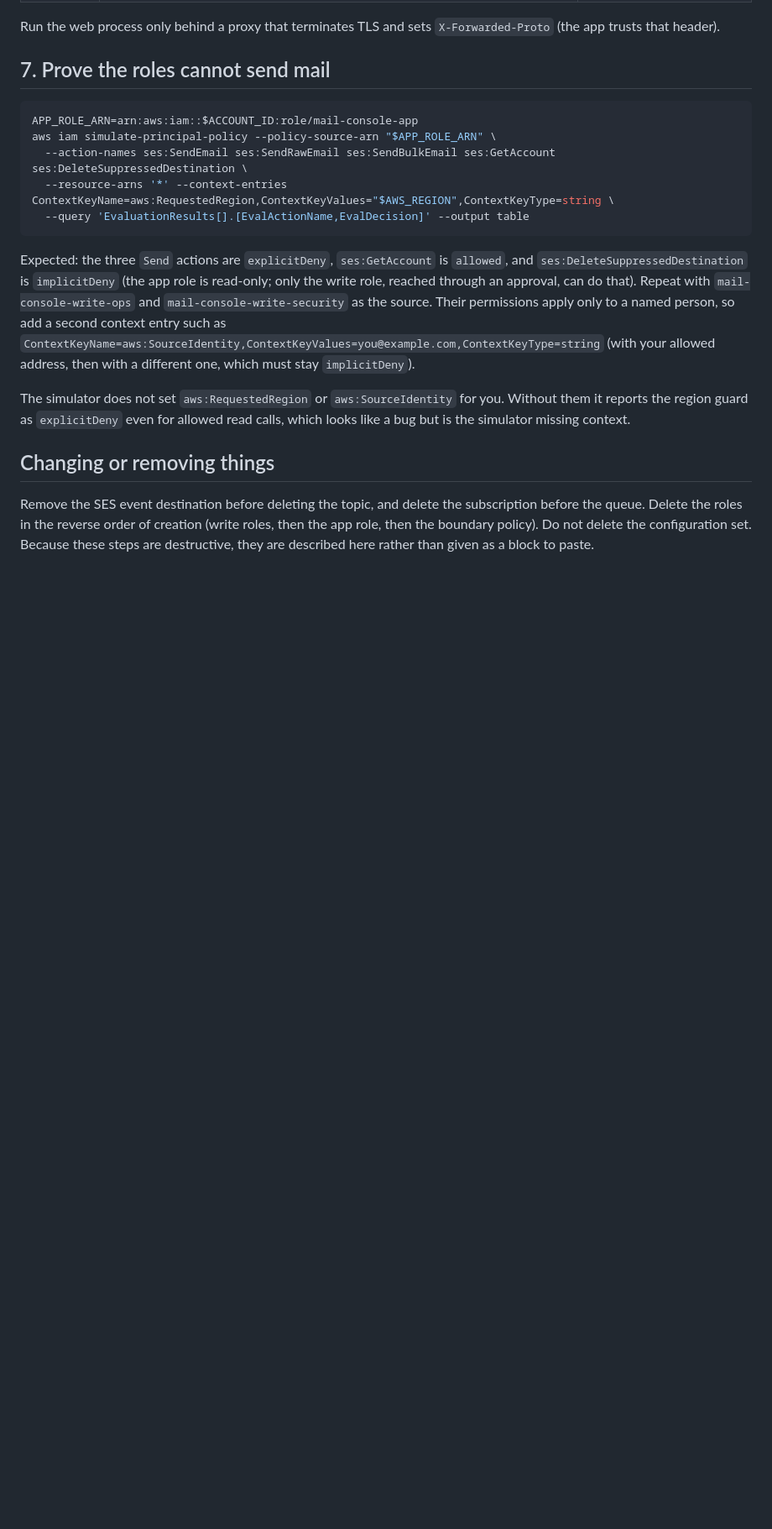
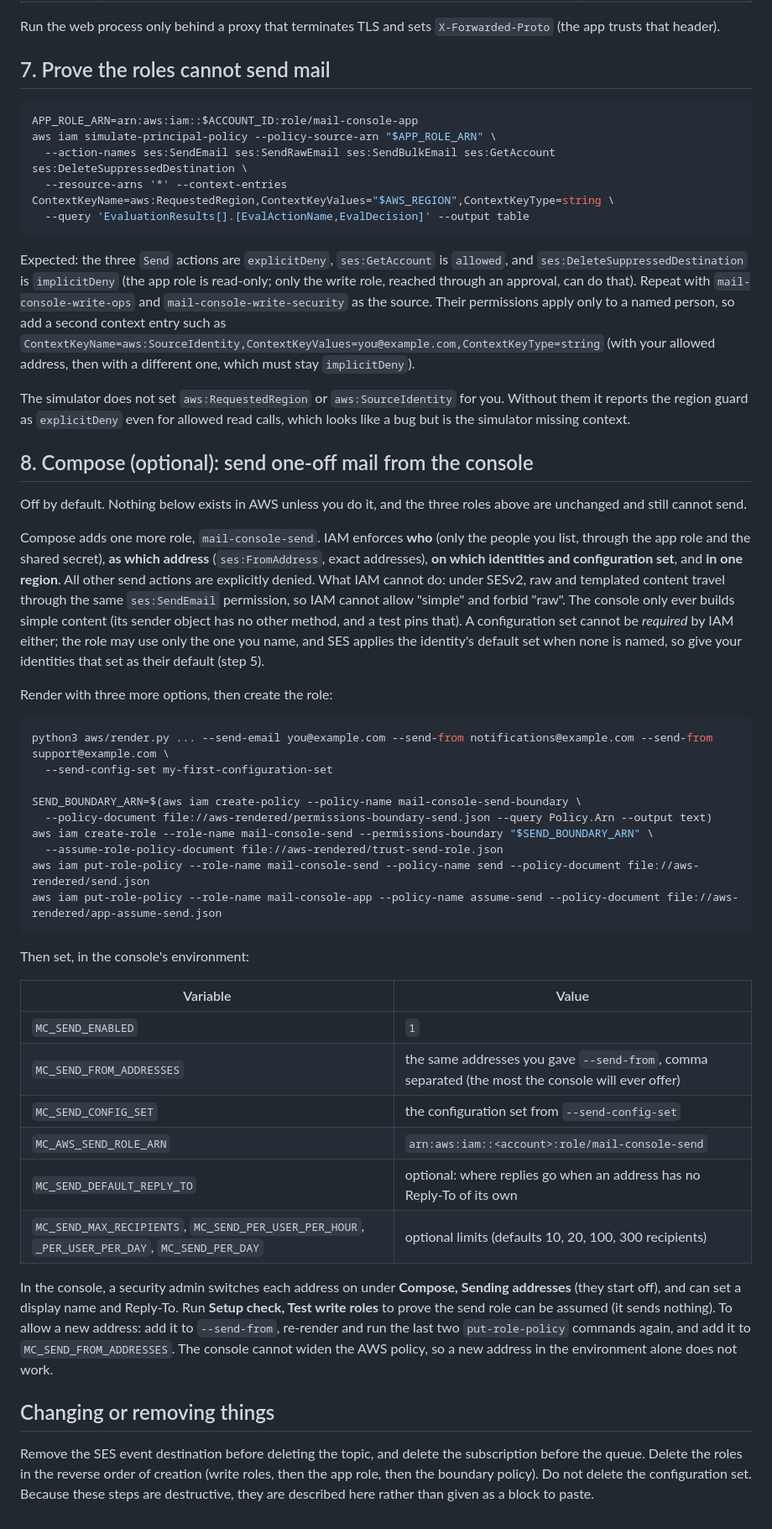
Before and after one commit to nikhilcybrosys/mail-console, a Markdown page: aws/README.md, the part around one of its changes. Shown at 84% size. Drawn GitHub-style; blank space fills up the shorter version.

Commit message:
Docs: Compose setup (aws/README section 8), README section, security scope note
Signed-off-by: Nikhil <nikhil.ravi10@gmail.com>

````diff
--- a/aws/README.md
+++ b/aws/README.md
@@ -212,6 +212,47 @@ person, so add a second context entry such as `ContextKeyName=aws:SourceIdentity
 The simulator does not set `aws:RequestedRegion` or `aws:SourceIdentity` for you. Without them it reports the region
 guard as `explicitDeny` even for allowed read calls, which looks like a bug but is the simulator missing context.
 
+## 8. Compose (optional): send one-off mail from the console
+Off by default. Nothing below exists in AWS unless you do it, and the three roles above are unchanged and still cannot send.
+
+Compose adds one more role, `mail-console-send`. IAM enforces **who** (only the people you list, through the app role and the
+shared secret), **as which address** (`ses:FromAddress`, exact addresses), **on which identities and configuration set**, and
+**in one region**. All other send actions are explicitly denied. What IAM cannot do: under SESv2, raw and templated content
+travel through the same `ses:SendEmail` permission, so IAM cannot allow "simple" and forbid "raw". The console only ever builds
+simple content (its sender object has no other method, and a test pins that). A configuration set cannot be *required* by IAM
+either; the role may use only the one you name, and SES applies the identity's default set when none is named, so give your
+identities that set as their default (step 5).
+
+Render with three more options, then create the role:
+
+```bash
+python3 aws/render.py ... --send-email you@example.com --send-from notifications@example.com --send-from support@example.com \
+  --send-config-set my-first-configuration-set
+
+SEND_BOUNDARY_ARN=$(aws iam create-policy --policy-name mail-console-send-boundary \
+  --policy-document file://aws-rendered/permissions-boundary-send.json --query Policy.Arn --output text)
+aws iam create-role --role-name mail-console-send --permissions-boundary "$SEND_BOUNDARY_ARN" \
+  --assume-role-policy-document file://aws-rendered/trust-send-role.json
+aws iam put-role-policy --role-name mail-console-send --policy-name send --policy-document file://aws-rendered/send.json
+aws iam put-role-policy --role-name mail-console-app --policy-name assume-send --policy-document file://aws-rendered/app-assume-send.json
+```
+
+Then set, in the console's environment:
+
+| Variable | Value |
+|---|---|
+| `MC_SEND_ENABLED` | `1` |
+| `MC_SEND_FROM_ADDRESSES` | the same addresses you gave `--send-from`, comma separated (the most the console will ever offer) |
+| `MC_SEND_CONFIG_SET` | the configuration set from `--send-config-set` |
+| `MC_AWS_SEND_ROLE_ARN` | `arn:aws:iam::<account>:role/mail-console-send` |
+| `MC_SEND_DEFAULT_REPLY_TO` | optional: where replies go when an address has no Reply-To of its own |
+| `MC_SEND_MAX_RECIPIENTS`, `MC_SEND_PER_USER_PER_HOUR`, `_PER_USER_PER_DAY`, `MC_SEND_PER_DAY` | optional limits (defaults 10, 20, 100, 300 recipients) |
+
+In the console, a security admin switches each address on under **Compose, Sending addresses** (they start off), and can set a
+display name and Reply-To. Run **Setup check, Test write roles** to prove the send role can be assumed (it sends nothing).
+To allow a new address: add it to `--send-from`, re-render and run the last two `put-role-policy` commands again, and add it to
+`MC_SEND_FROM_ADDRESSES`. The console cannot widen the AWS policy, so a new address in the environment alone does not work.
+
 ## Changing or removing things
 Remove the SES event destination before deleting the topic, and delete the subscription before the queue. Delete the
 roles in the reverse order of creation (write roles, then the app role, then the boundary policy). Do not delete the
````
Also changed, not shown: other parts of aws/README.md (+1 -1 lines), README.md (+18 -2 lines), SECURITY.md (+1 -1 lines).
